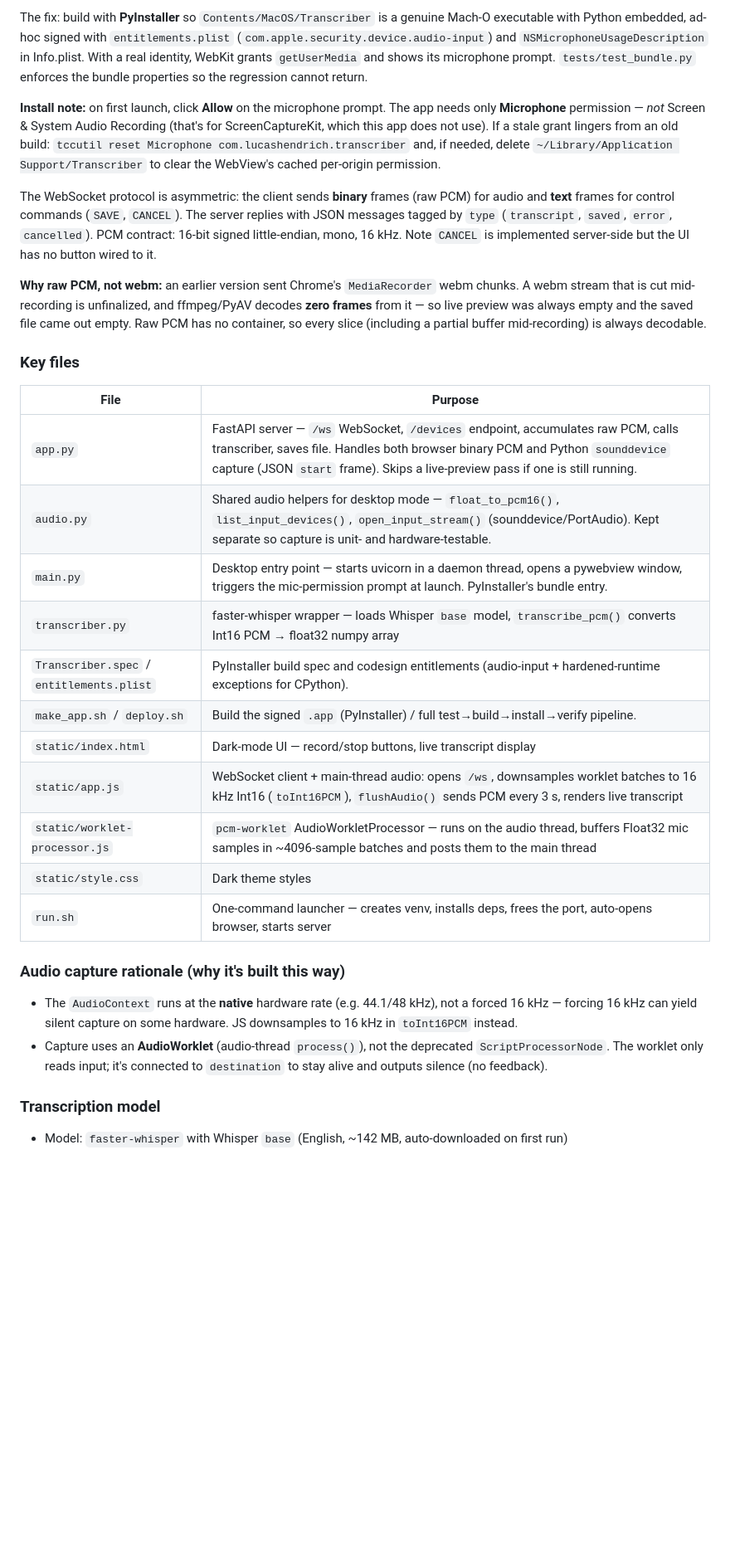
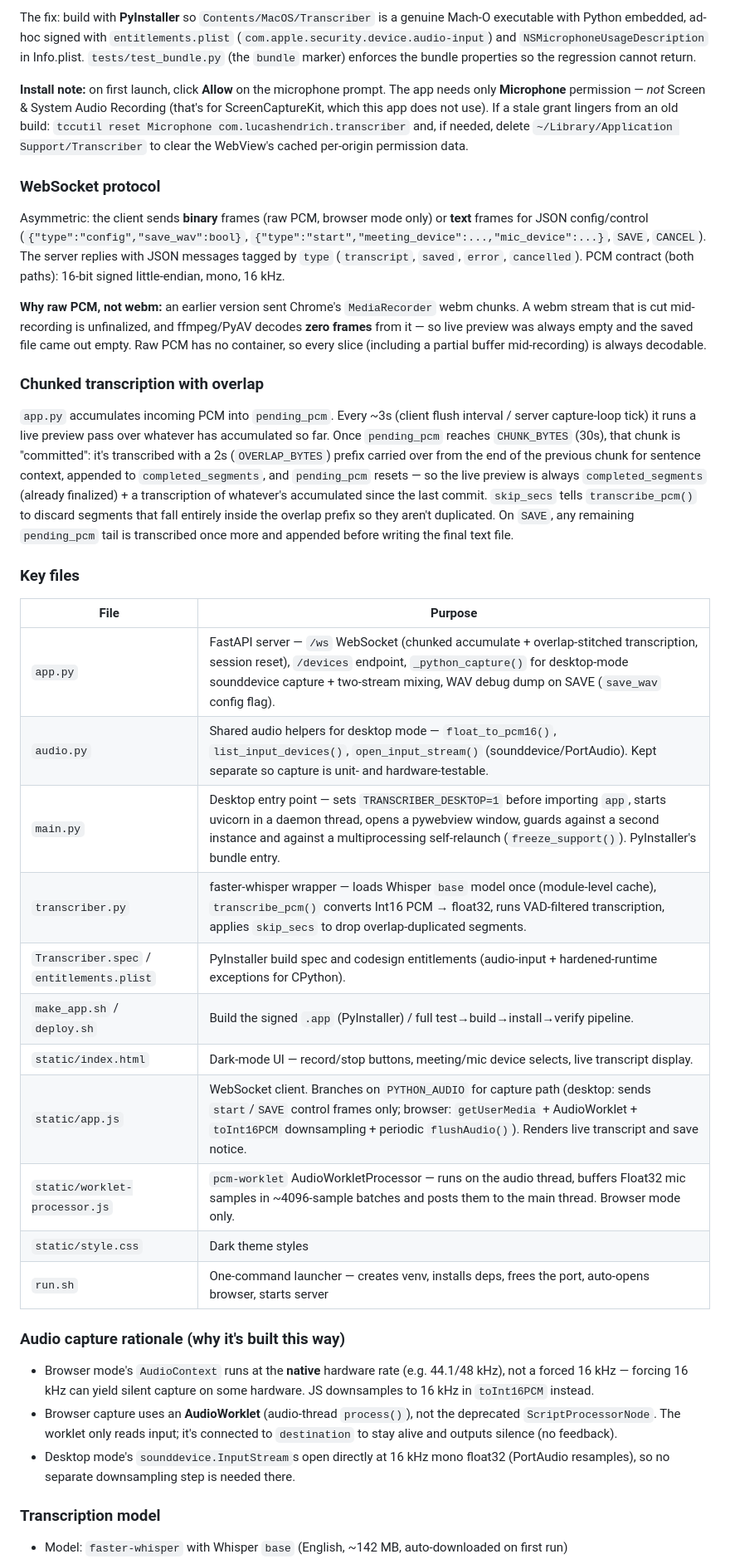
Before and after one commit to lucashendrichCTO/Transcriber, a Markdown page: CLAUDE.md, the part around one of its changes. Shown at 83% size. Drawn GitHub-style; blank space fills up the shorter version.

```diff
--- a/CLAUDE.md
+++ b/CLAUDE.md
@@ -73,22 +120,24 @@ so `navigator.mediaDevices` was unavailable and mic access never worked.
 The fix: build with **PyInstaller** so `Contents/MacOS/Transcriber` is a genuine
 Mach-O executable with Python embedded, ad-hoc signed with `entitlements.plist`
 (`com.apple.security.device.audio-input`) and `NSMicrophoneUsageDescription` in
-Info.plist. With a real identity, WebKit grants `getUserMedia` and shows its
-microphone prompt. `tests/test_bundle.py` enforces the bundle properties so the
-regression cannot return.
+Info.plist. `tests/test_bundle.py` (the `bundle` marker) enforces the bundle
+properties so the regression cannot return.
 
 **Install note:** on first launch, click **Allow** on the microphone prompt. The
 app needs only **Microphone** permission — *not* Screen & System Audio Recording
 (that's for ScreenCaptureKit, which this app does not use). If a stale grant
 lingers from an old build: `tccutil reset Microphone com.lucashendrich.transcriber`
 and, if needed, delete `~/Library/Application Support/Transcriber` to clear the
-WebView's cached per-origin permission.
+WebView's cached per-origin permission data.
 
-The WebSocket protocol is asymmetric: the client sends **binary** frames (raw
-PCM) for audio and **text** frames for control commands (`SAVE`, `CANCEL`). The
+### WebSocket protocol
+
+Asymmetric: the client sends **binary** frames (raw PCM, browser mode only) or
+**text** frames for JSON config/control (`{"type":"config","save_wav":bool}`,
+`{"type":"start","meeting_device":...,"mic_device":...}`, `SAVE`, `CANCEL`). The
 server replies with JSON messages tagged by `type` (`transcript`, `saved`,
-`error`, `cancelled`). PCM contract: 16-bit signed little-endian, mono, 16 kHz.
-Note `CANCEL` is implemented server-side but the UI has no button wired to it.
+`error`, `cancelled`). PCM contract (both paths): 16-bit signed little-endian,
+mono, 16 kHz.
 
 **Why raw PCM, not webm:** an earlier version sent Chrome's `MediaRecorder` webm
 chunks. A webm stream that is cut mid-recording is unfinalized, and ffmpeg/PyAV
@@ -96,30 +145,47 @@ decodes **zero frames** from it — so live preview was always empty and the sav
 file came out empty. Raw PCM has no container, so every slice (including a partial
 buffer mid-recording) is always decodable.
 
+### Chunked transcription with overlap
+
+`app.py` accumulates incoming PCM into `pending_pcm`. Every ~3s (client flush
+interval / server capture-loop tick) it runs a live preview pass over whatever
+has accumulated so far. Once `pending_pcm` reaches `CHUNK_BYTES` (30s), that
+chunk is "committed": it's transcribed with a 2s (`OVERLAP_BYTES`) prefix
+carried over from the end of the previous chunk for sentence context, appended
+to `completed_segments`, and `pending_pcm` resets — so the live preview is
+always `completed_segments` (already finalized) + a transcription of whatever's
+accumulated since the last commit. `skip_secs` tells `transcribe_pcm()` to
+discard segments that fall entirely inside the overlap prefix so they aren't
+duplicated. On `SAVE`, any remaining `pending_pcm` tail is transcribed once more
+and appended before writing the final text file.
+
 ### Key files
 
 | File | Purpose |
 |---|---|
-| `app.py` | FastAPI server — `/ws` WebSocket, `/devices` endpoint, accumulates raw PCM, calls transcriber, saves file. Handles both browser binary PCM and Python `sounddevice` capture (JSON `start` frame). Skips a live-preview pass if one is still running. |
+| `app.py` | FastAPI server — `/ws` WebSocket (chunked accumulate + overlap-stitched transcription, session reset), `/devices` endpoint, `_python_capture()` for desktop-mode sounddevice capture + two-stream mixing, WAV debug dump on SAVE (`save_wav` config flag). |
 | `audio.py` | Shared audio helpers for desktop mode — `float_to_pcm16()`, `list_input_devices()`, `open_input_stream()` (sounddevice/PortAudio). Kept separate so capture is unit- and hardware-testable. |
-| `main.py` | Desktop entry point — starts uvicorn in a daemon thread, opens a pywebview window, triggers the mic-permission prompt at launch. PyInstaller's bundle entry. |
-| `transcriber.py` | faster-whisper wrapper — loads Whisper `base` model, `transcribe_pcm()` converts Int16 PCM → float32 numpy array |
+| `main.py` | Desktop entry point — sets `TRANSCRIBER_DESKTOP=1` before importing `app`, starts uvicorn in a daemon thread, opens a pywebview window, guards against a second instance and against a multiprocessing self-relaunch (`freeze_support()`). PyInstaller's bundle entry. |
+| `transcriber.py` | faster-whisper wrapper — loads Whisper `base` model once (module-level cache), `transcribe_pcm()` converts Int16 PCM → float32, runs VAD-filtered transcription, applies `skip_secs` to drop overlap-duplicated segments. |
 | `Transcriber.spec` / `entitlements.plist` | PyInstaller build spec and codesign entitlements (audio-input + hardened-runtime exceptions for CPython). |
 | `make_app.sh` / `deploy.sh` | Build the signed `.app` (PyInstaller) / full test→build→install→verify pipeline. |
-| `static/index.html` | Dark-mode UI — record/stop buttons, live transcript display |
-| `static/app.js` | WebSocket client + main-thread audio: opens `/ws`, downsamples worklet batches to 16 kHz Int16 (`toInt16PCM`), `flushAudio()` sends PCM every 3 s, renders live transcript |
-| `static/worklet-processor.js` | `pcm-worklet` AudioWorkletProcessor — runs on the audio thread, buffers Float32 mic samples in ~4096-sample batches and posts them to the main thread |
+| `static/index.html` | Dark-mode UI — record/stop buttons, meeting/mic device selects, live transcript display. |
+| `static/app.js` | WebSocket client. Branches on `PYTHON_AUDIO` for capture path (desktop: sends `start`/`SAVE` control frames only; browser: `getUserMedia` + AudioWorklet + `toInt16PCM` downsampling + periodic `flushAudio()`). Renders live transcript and save notice. |
+| `static/worklet-processor.js` | `pcm-worklet` AudioWorkletProcessor — runs on the audio thread, buffers Float32 mic samples in ~4096-sample batches and posts them to the main thread. Browser mode only. |
 | `static/style.css` | Dark theme styles |
 | `run.sh` | One-command launcher — creates venv, installs deps, frees the port, auto-opens browser, starts server |
 
 ### Audio capture rationale (why it's built this way)
 
-- The `AudioContext` runs at the **native** hardware rate (e.g. 44.1/48 kHz), not a
-  forced 16 kHz — forcing 16 kHz can yield silent capture on some hardware. JS
-  downsamples to 16 kHz in `toInt16PCM` instead.
-- Capture uses an **AudioWorklet** (audio-thread `process()`), not the deprecated
-  `ScriptProcessorNode`. The worklet only reads input; it's connected to
-  `destination` to stay alive and outputs silence (no feedback).
+- Browser mode's `AudioContext` runs at the **native** hardware rate (e.g.
+  44.1/48 kHz), not a forced 16 kHz — forcing 16 kHz can yield silent capture on
+  some hardware. JS downsamples to 16 kHz in `toInt16PCM` instead.
+- Browser capture uses an **AudioWorklet** (audio-thread `process()`), not the
+  deprecated `ScriptProcessorNode`. The worklet only reads input; it's connected
+  to `destination` to stay alive and outputs silence (no feedback).
+- Desktop mode's `sounddevice.InputStream`s open directly at 16 kHz mono
+  float32 (PortAudio resamples), so no separate downsampling step is needed
+  there.
 
 ### Transcription model
 
```
Also changed, not shown: other parts of CLAUDE.md (+92 -39 lines), ONBOARDING.md (added, +176 -0 lines), README.md (added, +109 -0 lines).
